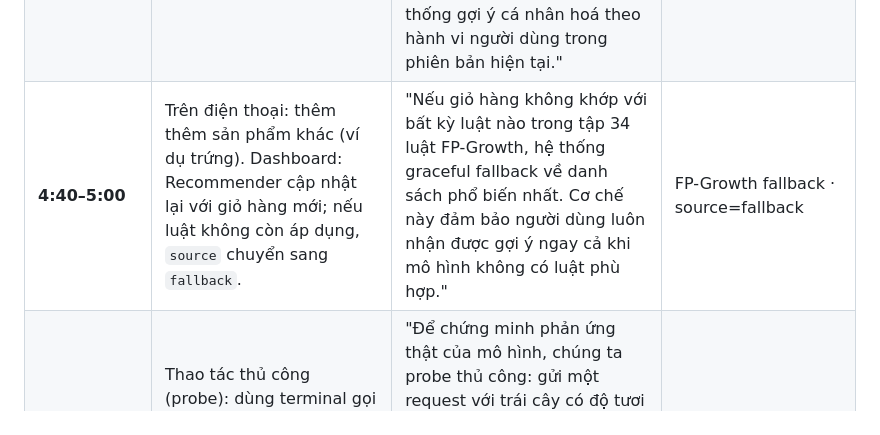
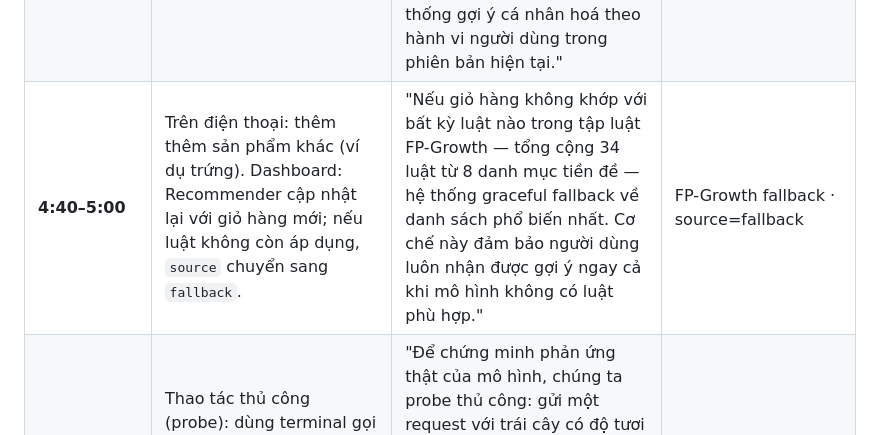
Before and after one commit to Nanhhhhhhh/f2t, a Markdown page: docs/demo/VIDEO-SCRIPT.md, the part around the change. GitHub-like rendering.

```diff
--- a/docs/demo/VIDEO-SCRIPT.md
+++ b/docs/demo/VIDEO-SCRIPT.md
@@ -27,7 +27,7 @@
 | **3:10–3:40** | Trên điện thoại: mở danh sách sản phẩm, cuộn qua các card. Dashboard bên phải: card "Pricing" cập nhật — hiện obs vector 12 chiều (10 đặc trưng thị trường + `d_hat` + `p_waste` từ forecaster), action index DDQN chọn, Δ% tương ứng, và trường `safety_clipped`. | "Mô hình DDQN hoạt động với không gian quan sát 12 chiều: 10 đặc trưng thị trường cơ bản, cộng thêm hai đặc trưng từ ForecasterLSTM là `d_hat` — nhu cầu dự báo — và `p_waste` — xác suất hàng tồn đọng. Từ vector quan sát đó, DDQN chọn một trong 11 hành động rời rạc phân bổ đều trong khoảng âm 30% đến dương 20%, sau đó Safety Layer kiểm tra năm quy tắc cứng trước khi ghi vào hệ thống." | DDQN · obs_dim=12 · 11 actions · [-30%, +20%] · Safety Layer |
 | **3:40–4:10** | Trên điện thoại: mở chi tiết một sản phẩm cụ thể, thấy giá AI. Dashboard: log pricing request hiện đầy đủ trường — `productId`, `category`, `freshness`, `base_price`, `targetPrice`, `delta_pct`, `safety_clipped`, `freshness_tag`. | "Một lưu ý kỹ thuật quan trọng: ForecasterLSTM hiện được phục vụ theo chế độ **tile steady-state** — sidecar nhân bản cùng một vector quan sát hiện tại 21 lần để tạo đầu vào cho LSTM thay vì chuỗi lịch sử thực 21 ngày. Đây là hạn chế được thừa nhận thẳng thắn: LSTM chưa khai thác được đúng khả năng mô hình hoá chuỗi thời gian của mình trong chế độ online hiện tại." | ForecasterLSTM · tile-21× steady-state · Known limitation |
 | **4:10–4:40** | Trên điện thoại: thêm sản phẩm thứ nhất (rau lá) vào giỏ. Dashboard: card "Recommender" cập nhật — hiện `cart_categories`, danh sách luật FP-Growth được áp dụng, score, `source` (rule hoặc fallback). | "Chuyển sang card Recommender. Khi giỏ hàng có danh mục rau lá, recommender-sidecar trả về luật FP-Growth với herbs đạt lift 1,38, root đạt 1,32, và eggs đạt 1,14 — tất cả từ nguồn `rule`. Một lần nữa nhấn mạnh: đây là **gợi ý cấp độ danh mục** — hệ thống xác định *loại* sản phẩm nên mua kèm, không xác định sản phẩm cụ thể. Không có hệ thống gợi ý cá nhân hoá theo hành vi người dùng trong phiên bản hiện tại." | FP-Growth · Category-level · lift scores · source=rule |
-| **4:40–5:00** | Trên điện thoại: thêm thêm sản phẩm khác (ví dụ trứng). Dashboard: Recommender cập nhật lại với giỏ hàng mới; nếu luật không còn áp dụng, `source` chuyển sang `fallback`. | "Nếu giỏ hàng không khớp với bất kỳ luật nào trong tập 34 luật FP-Growth, hệ thống graceful fallback về danh sách phổ biến nhất. Cơ chế này đảm bảo người dùng luôn nhận được gợi ý ngay cả khi mô hình không có luật phù hợp." | FP-Growth fallback · source=fallback |
+| **4:40–5:00** | Trên điện thoại: thêm thêm sản phẩm khác (ví dụ trứng). Dashboard: Recommender cập nhật lại với giỏ hàng mới; nếu luật không còn áp dụng, `source` chuyển sang `fallback`. | "Nếu giỏ hàng không khớp với bất kỳ luật nào trong tập luật FP-Growth — tổng cộng 34 luật từ 8 danh mục tiền đề — hệ thống graceful fallback về danh sách phổ biến nhất. Cơ chế này đảm bảo người dùng luôn nhận được gợi ý ngay cả khi mô hình không có luật phù hợp." | FP-Growth fallback · source=fallback |
 | **5:00–5:40** | Thao tác thủ công (probe): dùng terminal gọi thẳng API pricing sidecar với `category=fruit`, `freshness=0.35`. Dashboard và/hoặc terminal hiện response: `targetPrice=15000`, `delta_pct=-25.0`, `safety_clipped=true`, `freshness_tag=critical`. Chiếu cả hai màn hình cùng lúc. | "Để chứng minh phản ứng thật của mô hình, chúng ta probe thủ công: gửi một request với trái cây có độ tươi 0,35 — dưới ngưỡng 0,4. Kết quả: giá mục tiêu 15.000 đồng, giảm 25% so với giá gốc 20.000 đồng, Safety Layer bật cờ `safety_clipped=true`, nhãn `freshness_tag=critical`. Đây là quy tắc cứng số 4 trong Safety Layer: khi độ tươi dưới 0,4, giá bị chặn ở mức tối đa 75% giá gốc. Phản ứng này là xác định và có thể tái hiện — không phải ngẫu nhiên." | Probe: fruit · freshness=0.35 → 15,000đ · safety\_clipped=true · critical |
 | **5:40–6:00** | Màn hình kết: logo F2T, danh sách tóm tắt 4 chức năng AI và các hạn chế, lời cảm ơn. | "Tóm lại, hệ thống F2T tích hợp bốn chức năng AI đã hoạt động end-to-end: định giá động DDQN, phân loại độ tươi CoreML, dự báo nhu cầu LSTM, và cross-sell FP-Growth. Chúng tôi xin nêu thẳng các hạn chế hiện tại: freshness chỉ có 2 trong 4 danh mục; cross-sell ở cấp danh mục, chưa cấp sản phẩm; giao hàng dùng Dijkstra fallback, chưa có token GHN thực; thanh toán qua Stripe WebView; forecaster phục vụ theo chế độ tile steady-state, chưa khai thác chuỗi thời gian thực. Xin trân trọng cảm ơn Hội đồng đã lắng nghe." | 4 AI Functions · Hạn chế thẳng thắn · Cảm ơn |
 
```
Also changed, not shown: docs/demo/DEMO-READY-CHECKLIST.md (+2 -2 lines), docs/demo/RECORDING-GUIDE.md (+5 -1 lines).
